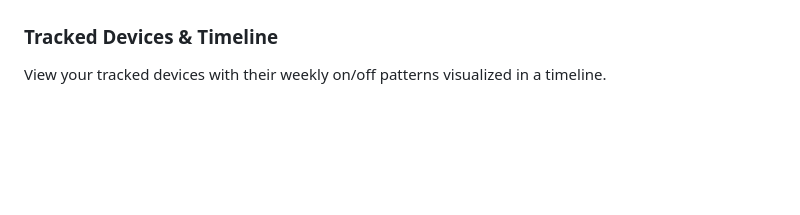
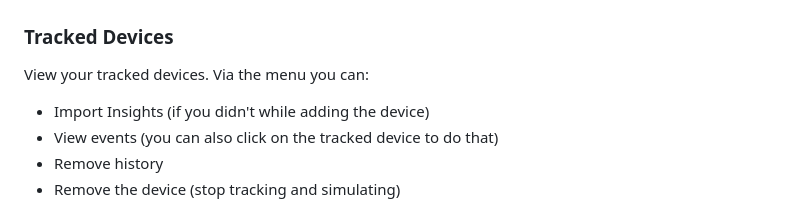
Before and after one commit to anoniemnd/homey-presence-simulator, a Markdown page: README.md, the part around the change. Rendered like a GitHub page; blank space fills up the shorter version.

```diff
--- a/README.md
+++ b/README.md
@@ -58,8 +58,12 @@ Select which devices to track for presence simulation.
 
 ![Device Selection](./assets/screenshots/device-selector.png)
 
-### Tracked Devices & Timeline
-View your tracked devices with their weekly on/off patterns visualized in a timeline.
+### Tracked Devices
+View your tracked devices. Via the menu you can:
+- Import Insights (if you didn't while adding the device)
+- View events (you can also click on the tracked device to do that)
+- Remove history
+- Remove the device (stop tracking and simulating)
 
 ![Tracked Devices](./assets/screenshots/tracked-devices.png)
 
```
